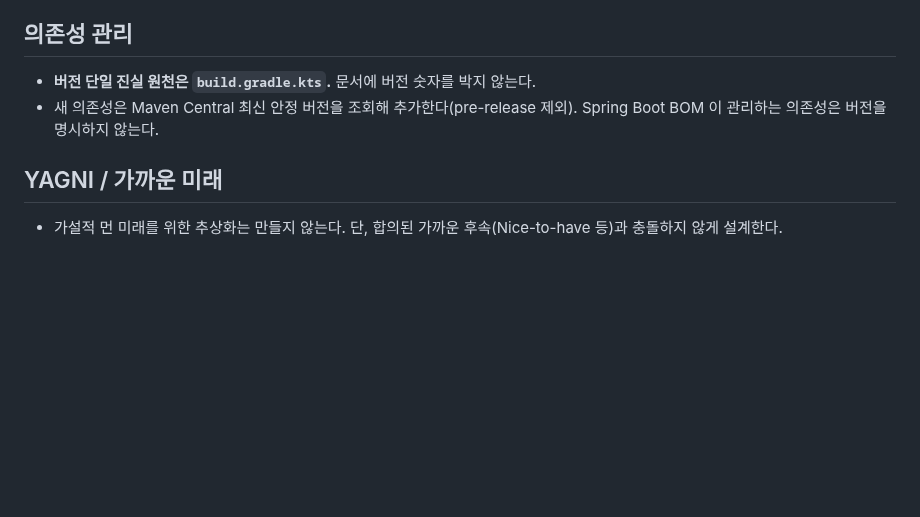
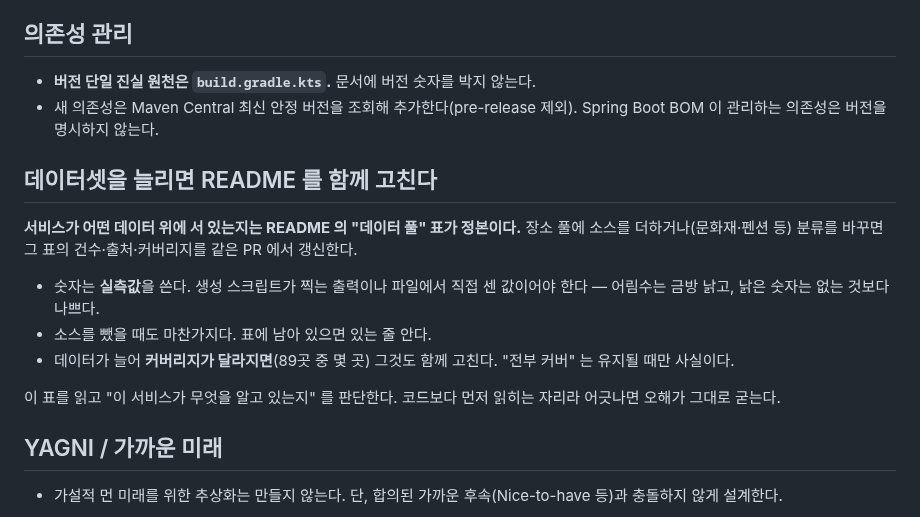
Before and after one commit to team-offway/core, a Markdown page: CLAUDE.md, the part around the change. Rendered like a GitHub page; blank space fills up the shorter version.

Commit message:
docs: 데이터셋을 늘리면 README 를 함께 고치도록 규약에 넣는다
- 서비스가 어떤 데이터 위에 서 있는지는 README 의 "데이터 풀" 표가 정본이다. 소스를 더하거나
  분류를 바꾸면 건수·출처·커버리지를 같은 PR 에서 갱신한다.
- 숫자는 실측값을 쓴다. 어림수는 금방 낡고, 낡은 숫자는 없는 것보다 나쁘다.
- 이 표를 읽고 "이 서비스가 무엇을 알고 있는지" 를 판단하므로, 어긋나면 오해가 그대로 굳는다.

```diff
--- a/CLAUDE.md
+++ b/CLAUDE.md
@@ -156,6 +156,16 @@ OffWay `core` 백엔드의 개발 규약. 항상 로드되는 메인 문서다.
 - **버전 단일 진실 원천은 `build.gradle.kts`.** 문서에 버전 숫자를 박지 않는다.
 - 새 의존성은 Maven Central 최신 안정 버전을 조회해 추가한다(pre-release 제외). Spring Boot BOM 이 관리하는 의존성은 버전을 명시하지 않는다.
 
+## 데이터셋을 늘리면 README 를 함께 고친다
+
+**서비스가 어떤 데이터 위에 서 있는지는 README 의 "데이터 풀" 표가 정본이다.** 장소 풀에 소스를 더하거나(문화재·펜션 등) 분류를 바꾸면 그 표의 건수·출처·커버리지를 같은 PR 에서 갱신한다.
+
+- 숫자는 **실측값**을 쓴다. 생성 스크립트가 찍는 출력이나 파일에서 직접 센 값이어야 한다 — 어림수는 금방 낡고, 낡은 숫자는 없는 것보다 나쁘다.
+- 소스를 뺐을 때도 마찬가지다. 표에 남아 있으면 있는 줄 안다.
+- 데이터가 늘어 **커버리지가 달라지면**(89곳 중 몇 곳) 그것도 함께 고친다. "전부 커버" 는 유지될 때만 사실이다.
+
+이 표를 읽고 "이 서비스가 무엇을 알고 있는지" 를 판단한다. 코드보다 먼저 읽히는 자리라 어긋나면 오해가 그대로 굳는다.
+
 ## YAGNI / 가까운 미래
 
 - 가설적 먼 미래를 위한 추상화는 만들지 않는다. 단, 합의된 가까운 후속(Nice-to-have 등)과 충돌하지 않게 설계한다.
```
